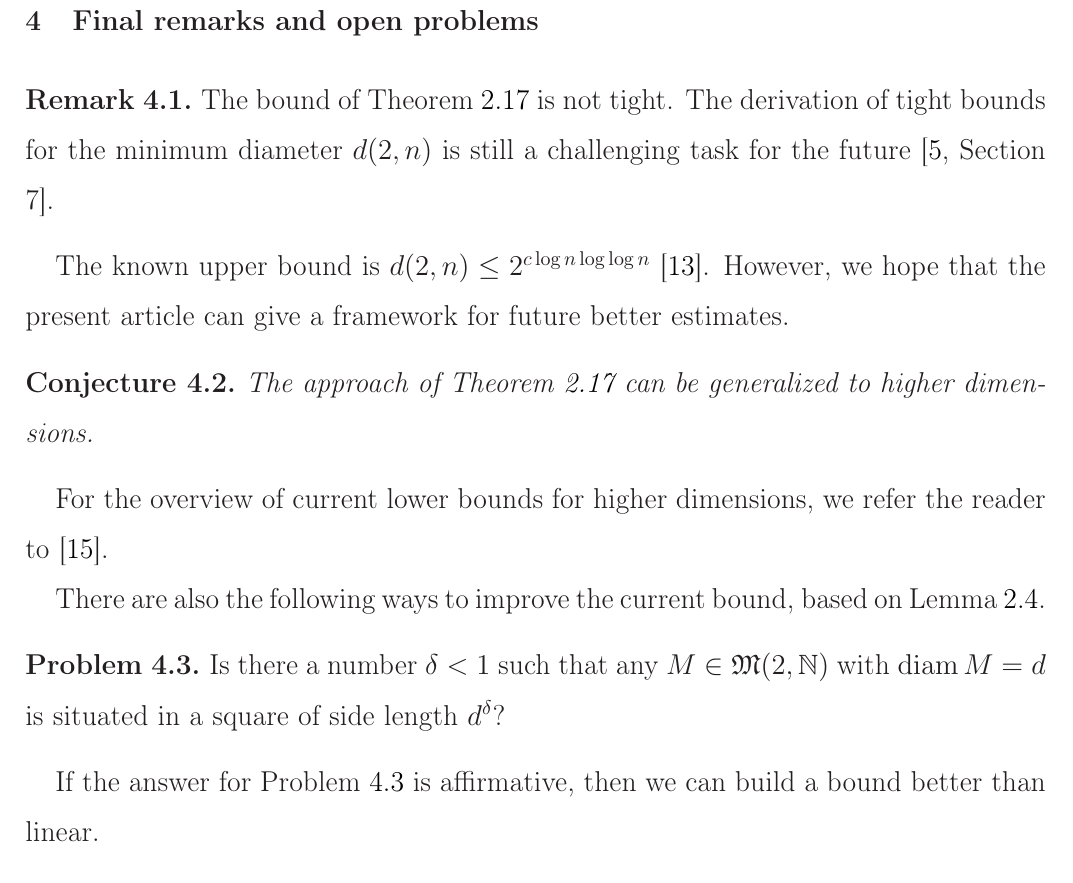
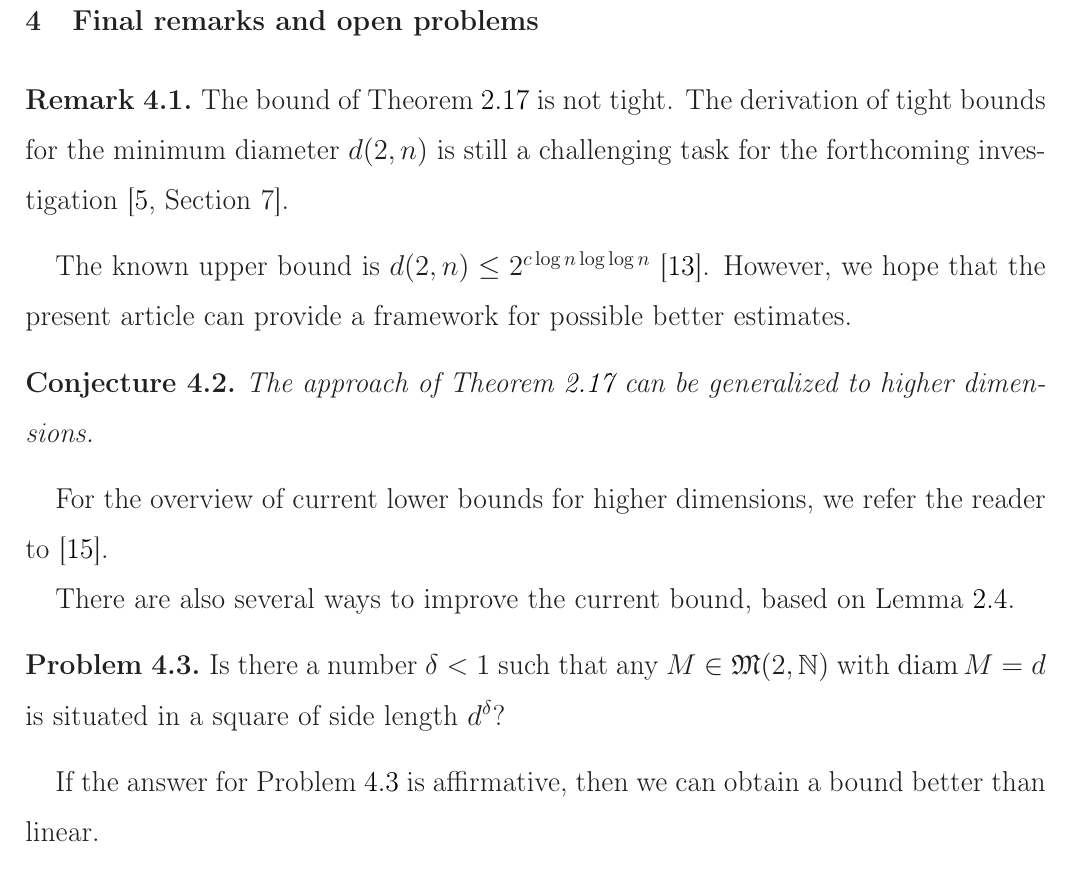
Before and after one commit to nickkolok/sct-statya, a LaTeX document (pps-linear-bound/pps-linear-lower-bound.tex): part of page 13 of 17, cut so that both start at the same text. Compiled offline with LaTeX, dvips and Ghostscript.

Commit message:
Proofreading by Usachev - p. 13

```diff
--- a/pps-linear-bound/pps-linear-lower-bound.tex
+++ b/pps-linear-bound/pps-linear-lower-bound.tex
@@ -790,17 +790,17 @@ A slightly stronger result can also be claimed.
 \begin{remark}
 	The bound of Theorem~\ref{thm:main_estimate} is not tight.
 	The derivation of tight bounds for the minimum diameter $d(2, n)$
-	is still a challenging task for the future~\cite[Section 7]{kurz2008minimum}.
+	is still a challenging task for the forthcoming investigation~\cite[Section 7]{kurz2008minimum}.
 \end{remark}
 The known upper bound is $d(2,n)\leq 2^{c \log n \log \log n}$~\cite{harborth1993upper}.
-However, we hope that the present article can give a framework for future better estimates.
+However, we hope that the present article can provide a framework for possible better estimates.
 
 \begin{conjecture}
 	The approach of Theorem~\ref{thm:main_estimate} can be generalized to higher dimensions.
 \end{conjecture}
 For the overview of current lower bounds for higher dimensions, we refer the reader to~\cite{nozaki2013lower}.
 
-There are also the following ways to improve the current bound,
+There are also several ways to improve the current bound,
 based on Lemma~\ref{lem:square_container}.
 
 \begin{problem}
@@ -809,7 +809,7 @@ based on Lemma~\ref{lem:square_container}.
 	is situated in a square of side length $d^\delta$?
 \end{problem}
 If the answer for Problem~\ref{prb:square_side_length_and_diameter_power} is affirmative,
-then we can build a bound better than linear.
+then we can obtain a bound better than linear.
 
 \begin{problem}
 	\label{prb:square_side_length_and_diameter_linear}
```
